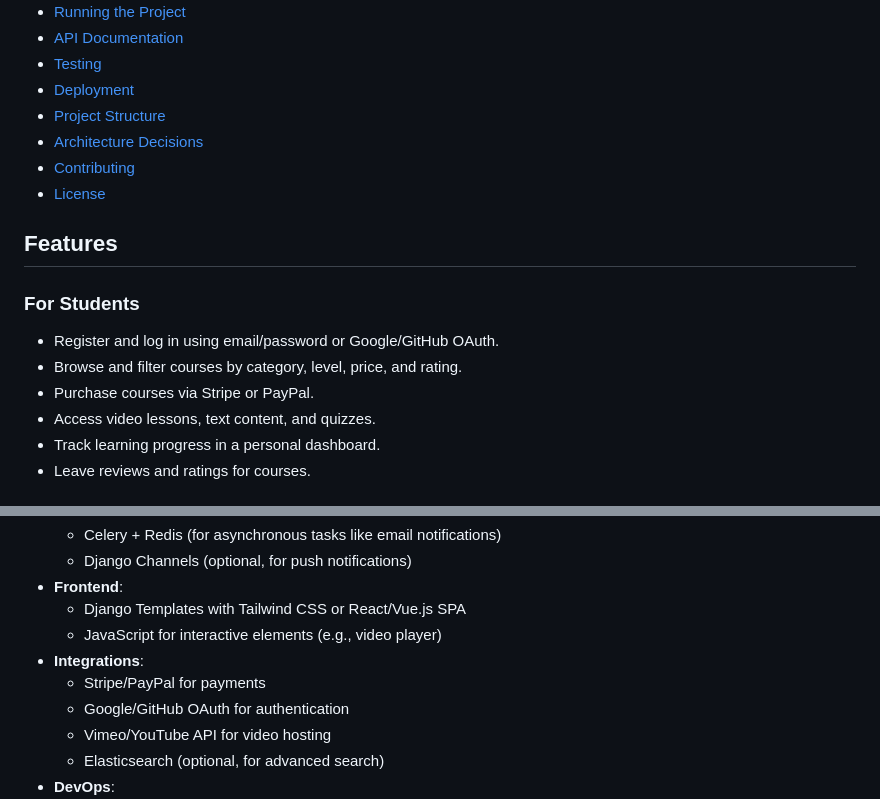
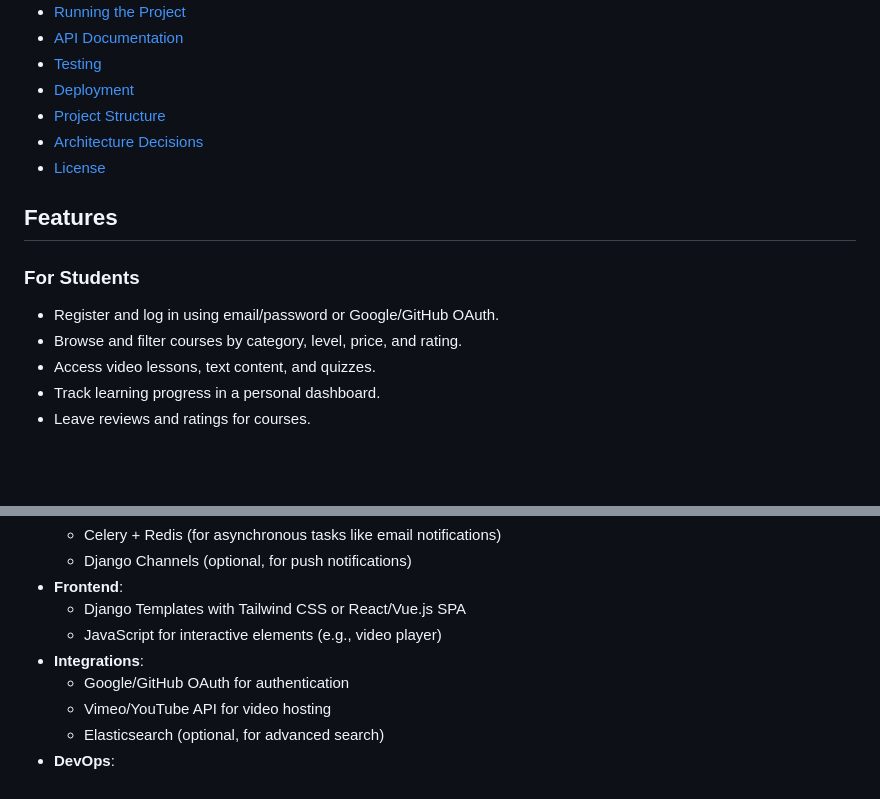
Before and after one commit to Ventel1555/ed-course-pl, a Markdown page: README.md, 2 parts joined by grey strips. Drawn GitHub-style; blank space fills up the shorter version.

```diff
--- a/README.md
+++ b/README.md
@@ -13,7 +13,6 @@ A scalable online learning platform built with Django, designed for students, in
 - [Deployment](#deployment)
 - [Project Structure](#project-structure)
 - [Architecture Decisions](#architecture-decisions)
-- [Contributing](#contributing)
 - [License](#license)
 
 ## Features
@@ -21,7 +20,6 @@ A scalable online learning platform built with Django, designed for students, in
 ### For Students
 - Register and log in using email/password or Google/GitHub OAuth.
 - Browse and filter courses by category, level, price, and rating.
-- Purchase courses via Stripe or PayPal.
 - Access video lessons, text content, and quizzes.
 - Track learning progress in a personal dashboard.
 - Leave reviews and ratings for courses.
@@ -57,7 +55,6 @@ A scalable online learning platform built with Django, designed for students, in
   - Django Templates with Tailwind CSS or React/Vue.js SPA
   - JavaScript for interactive elements (e.g., video player)
 - **Integrations**:
-  - Stripe/PayPal for payments
   - Google/GitHub OAuth for authentication
   - Vimeo/YouTube API for video hosting
   - Elasticsearch (optional, for advanced search)
```
Also changed, not shown: other parts of README.md (+5 -66 lines).
